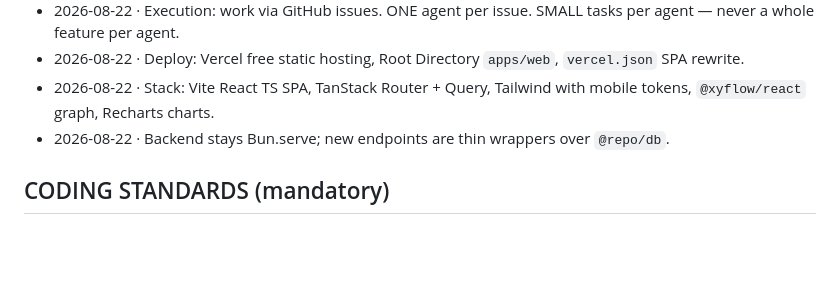
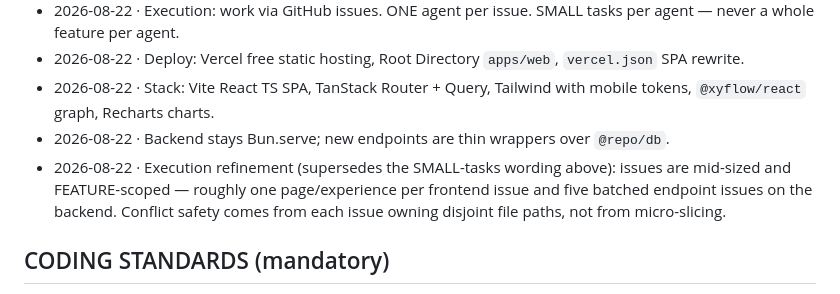
Before and after one commit to IkramBagban/yaadora, a Markdown page: webdocs/data.md, the part around the change. GitHub-like rendering; blank space fills up the shorter version.

Commit message:
docs(web): refine execution decision

```diff
--- a/webdocs/data.md
+++ b/webdocs/data.md
@@ -73,6 +73,7 @@ Do not relitigate these. New decisions get appended at the bottom with a date; e
 - 2026-08-22 · Deploy: Vercel free static hosting, Root Directory `apps/web`, `vercel.json` SPA rewrite.
 - 2026-08-22 · Stack: Vite React TS SPA, TanStack Router + Query, Tailwind with mobile tokens, `@xyflow/react` graph, Recharts charts.
 - 2026-08-22 · Backend stays Bun.serve; new endpoints are thin wrappers over `@repo/db`.
+- 2026-08-22 · Execution refinement (supersedes the SMALL-tasks wording above): issues are mid-sized and FEATURE-scoped — roughly one page/experience per frontend issue and five batched endpoint issues on the backend. Conflict safety comes from each issue owning disjoint file paths, not from micro-slicing.
 
 ## CODING STANDARDS (mandatory)
 
```
